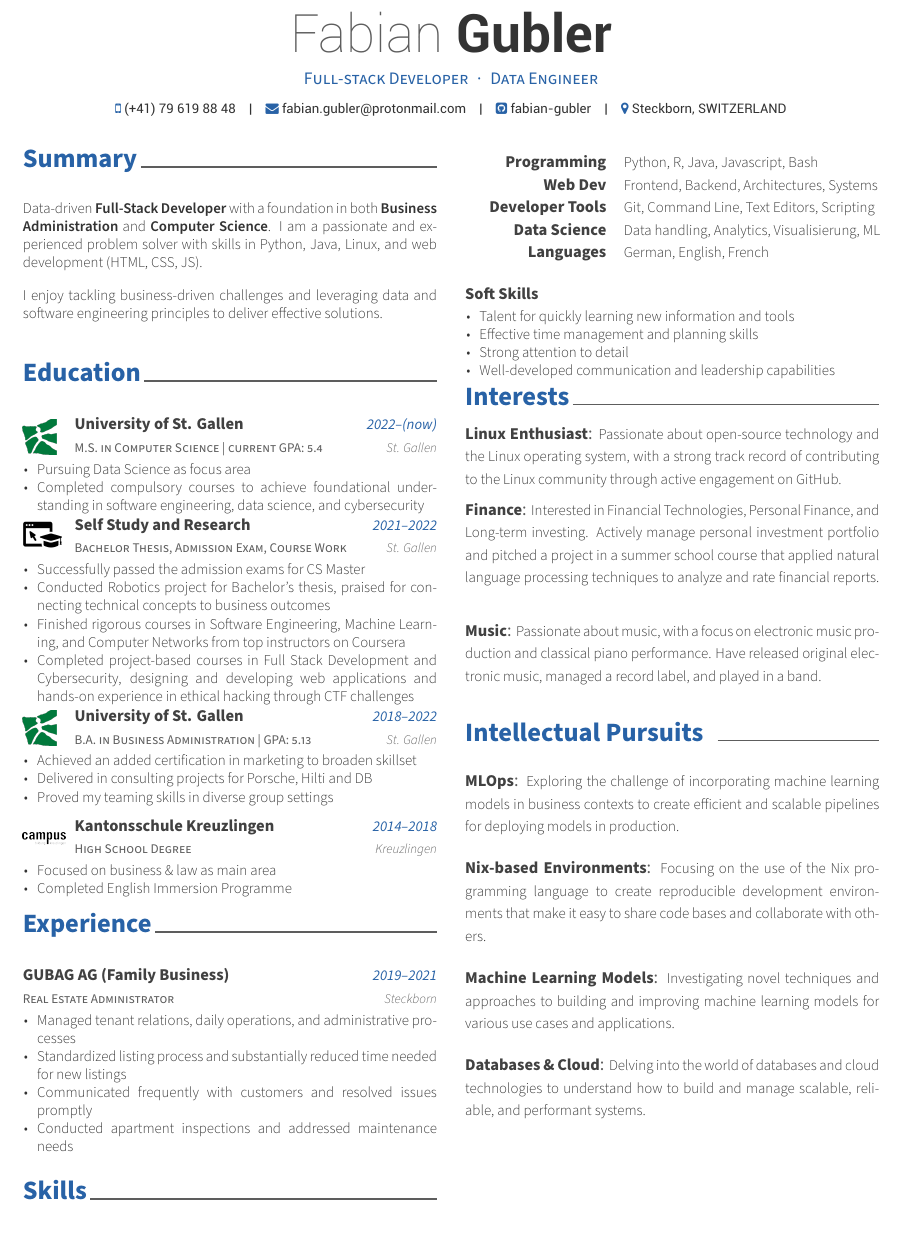
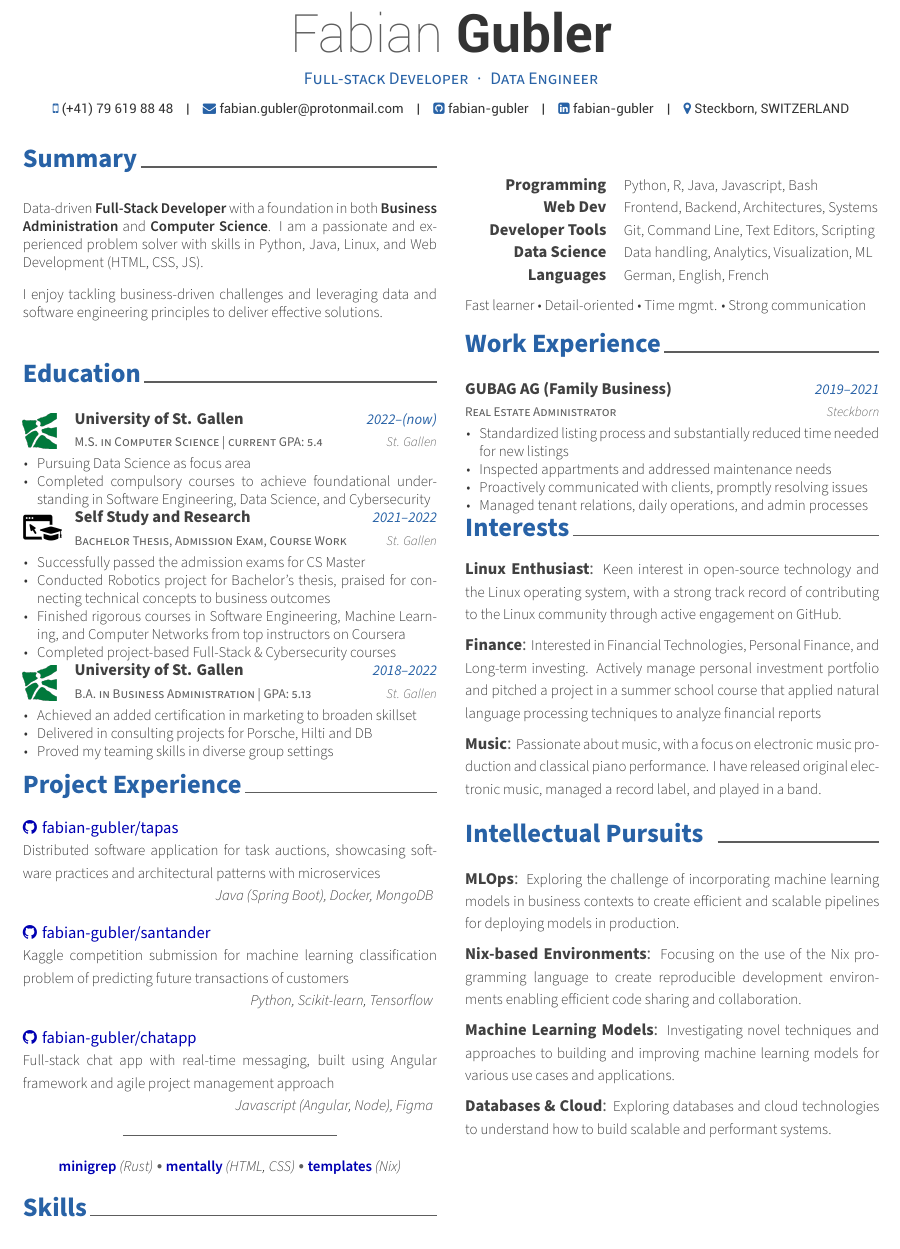
Before and after one commit to fabian-gubler/resume, a LaTeX CV (main.tex, which reads awesome-cv.cls, resume/4_interests.tex, resume/education.tex): part of the page, cut so that both start at the same text. Compiled offline with XeLaTeX.

Commit message:
manual update

```diff
--- a/awesome-cv.cls
+++ b/awesome-cv.cls
@@ -67,6 +67,9 @@
 \RequirePackage{fancyhdr}
 % Needed to manage colors
 \RequirePackage{xcolor}
+\colorlet{accent}{blue!70!black}
+\colorlet{emphasis}{black}
+
 % Needed to use \ifxetex-\else-\fi statement
 \RequirePackage{ifxetex}
 % Needed to use \if-\then-\else statement
--- a/main.tex
+++ b/main.tex
@@ -71,7 +71,7 @@
 \email{fabian.gubler@protonmail.com}
 % \homepage{onurferhat.com}
 \github{fabian-gubler}
-% \linkedin{onurferhat}
+\linkedin{fabian-gubler}
 \location{Steckborn, \en{SWITZERLAND}\de{SCHWEIZ}}
 % \stackoverflow{SOid}{SOname}
 % \twitter{@twit}
@@ -102,11 +102,12 @@
 
 
 \input{resume/summary.tex}
-\input{resume/1_education.tex}
-\input{resume/2_experience.tex}
-\input{resume/3_skills.tex}
-\input{resume/4_interests.tex}
-\input{resume/5_pursuits.tex}
+\input{resume/education.tex}
+\input{resume/projects.tex}
+\input{resume/skills.tex}
+\input{resume/work.tex}
+\input{resume/interests.tex}
+\input{resume/pursuits.tex}
 
 
 %-------------------------------------------------------------------------------
--- a/resume/4_interests.tex
+++ /dev/null
@@ -1,45 +0,0 @@
-%-------------------------------------------------------------------------------
-%	SECTION TITLE
-%-------------------------------------------------------------------------------
-\cvsection{\en{Interests}\de{Interessen}}
-
-\begin{cvopensource}
-
-	\vspace{1mm}
-
-
-	% Interests
-		% \itemsep-0.8em
-
-		\setlength{\parskip}{0pt}
-
-		%---------------------------------------------------------
-		\cvproject
-		{Linux Enthusiast} % Award
-		{
-			\en{Passionate about open-source technology and the Linux operating system, with a strong track record of contributing to the Linux community through active engagement on GitHub.}
-			\de{Leidenschaft für Open-Source-Technologien und das Linux-Betriebssystem, mit einer starken Beteiligung an der Linux-Community durch aktives Engagement auf GitHub.}
-		}
-
-		%---------------------------------------------------------
-		\cvproject
-		{
-			\en{Finance}%
-			\de{Finanzwesen}%
-		}
-		{
-			\en{Interested in Financial Technologies, Personal Finance, and Long-term investing. Actively manage personal investment portfolio and pitched a project in a summer school course that applied natural language processing techniques to analyze and rate financial reports.}
-			\de{Starkes Interesse an Finanzwesen, persönlichen Finanzen und langfristiges Investieren. Verwalte ein persönliches Anlageportfolio und habe in einem Sommerkurs ein NLP Projekt konzipiert, zur Analyse und Bewertung von Finanzberichten.}
-		}
-
-		\cvproject
-		{
-			\en{Music}%
-			\de{Musik}%
-		}
-		{
-			\en{Passionate about music, with a focus on electronic music production and classical piano performance. Have released original electronic music, managed a record label, and played in a band.}
-			\de{Leidenschaftlicher Musiker mit Fokus auf elektronischer Musikproduktion und klassischen Klavier. Persönlich habe ich eigene Musik veröffentlicht, ein Plattenlabel geführt und in einer Band gespielt.}
-		}
-
-\end{cvopensource}
--- a/resume/1_education.tex
+++ b/resume/education.tex
@@ -58,15 +58,15 @@
 			      }
 			\item {
 			            \en{Conducted Robotics project for Bachelor's thesis, praised for connecting technical concepts to business outcomes}
-						\de{Robotik Forschung meiner Bachelorarbeit wurde gelobt für die Verknüpfung technischer Konzepte mit betrieblichen Auswirkungen}
+						\de{Robotik Forschung meiner Bachelorarbeit wurde gelobt für die praxisnahe Zusammenführung von Technologie und Wirtschaft}
 			      }
 			\item {
 			            \en{Finished rigorous courses in Software Engineering, Machine Learning, and Computer Networks from top instructors on Coursera}
 			            \de{Absolvierte anspruchsvolle Kurse in Software Engineering, Machine Learning und Computer Networking von Top-Dozenten auf Coursera}
 			      }
 			\item {
-			            \en{Completed project-based courses in Full Stack Development and Cybersecurity, designing and developing web applications and hands-on experience in ethical hacking through CTF challenges}
-						\de{Projektbasierte Kurse in Full-Stack Entwicklung und Cybersecurity vermittelten praktische Skills über Webapplikationen und Hacking}
+					\en{Completed project-based Full-Stack \& Cybersecurity courses}
+						\de{Projektbasierte Kurse in Full-Stack Entwicklung und Cybersecurity}
 			      }
 		\end{cvitems}
 	}
@@ -106,30 +106,29 @@
 
 
 
-	\vspace{2mm}
 
 	%---------------------------------------------------------
-	\cventry
-	{
-		\en{High School Degree}
-		\de{Maturität}
-	}
-	{Kantonsschule Kreuzlingen} % Institution
-	{2014--2018} % Location
-	{Kreuzlingen} % Date(s)
-	{
-		\begin{cvitems} % Description(s) bullet points
-			\item {
-			            \en{Focused on business \& law as main area}
-			            \de{Schwerpunktfach Wirtschaft \& und Recht}
-			      }
-			\item {
-			            \en{Completed English Immersion Programme}
-			            \de{Englisch Immersionsklasse}
-			      }
-		\end{cvitems}
-	}
-	{\multirow{2}{1.1cm}{\parbox{1\linewidth}{\vspace{0cm}\includegraphics[scale=0.03]{logo/campus.png}}}}
+	% \cventry
+	% {
+	% 	\en{High School Degree}
+	% 	\de{Maturität}
+	% }
+	% {Kantonsschule Kreuzlingen} % Institution
+	% {2014--2018} % Location
+	% {Kreuzlingen} % Date(s)
+	% {
+	% 	\begin{cvitems} % Description(s) bullet points
+	% 		\item {
+	% 		            \en{Focused on business \& law as main area}
+	% 		            \de{Schwerpunktfach Wirtschaft \& und Recht}
+	% 		      }
+	% 		\item {
+	% 		            \en{Completed English Immersion Programme}
+	% 		            \de{Englisch Immersionsklasse}
+	% 		      }
+	% 	\end{cvitems}
+	% }
+	% {\multirow{2}{1.1cm}{\parbox{1\linewidth}{\vspace{0cm}\includegraphics[scale=0.03]{logo/campus.png}}}}
 
 	%---------------------------------------------------------
 
--- /dev/null
+++ b/resume/interests.tex
@@ -0,0 +1,47 @@
+%-------------------------------------------------------------------------------
+%	SECTION TITLE
+%-------------------------------------------------------------------------------
+\cvsection{\en{Interests}\de{Interessen}}
+
+\begin{cvopensource}
+
+	\vspace{2mm}
+
+
+	% Interests
+		% \itemsep-0.8em
+
+		\setlength{\parskip}{0pt}
+
+		%---------------------------------------------------------
+		\cvproject
+		{Linux Enthusiast} % Award
+		{
+			\en{Keen interest in open-source technology and the Linux operating system, with a strong track record of contributing to the Linux community through active engagement on GitHub.}
+			\de{Faszination für Open-Source Technologien und das Linux-Betriebssystem, mit einer starken Beteiligung an der Linux-Community durch aktives Engagement auf GitHub.}
+		}
+
+		%---------------------------------------------------------
+		\cvproject
+		{
+			\en{Finance}%
+			\de{Finanzwesen}%
+		}
+		{
+			\en{Interested in Financial Technologies, Personal Finance, and Long-term investing. Actively manage personal investment portfolio and pitched a project in a summer school course that applied natural language processing techniques to analyze financial reports}
+			\de{Starkes Interesse an Finanzwesen, persönlichen Finanzen und langfristiges Investieren. Verwalte ein persönliches Anlageportfolio und habe in einem Sommerkurs ein NLP Projekt konzipiert, zur Analyse und Bewertung von Finanzberichten.}
+		}
+
+		\cvproject
+		{
+			\en{Music}%
+			\de{Musik}%
+		}
+		{
+			\en{Passionate about music, with a focus on electronic music production and classical piano performance. I have released original electronic music, managed a record label, and played in a band.}
+			\de{Leidenschaftlicher Musiker mit Fokus auf elektronischer Musikproduktion und klassischem Klavier. Habe eigene Musik veröffentlicht, ein Plattenlabel gegründet und in einer Band gespielt.}
+		}
+
+		\vspace{-2.5mm}
+
+\end{cvopensource}
--- /dev/null
+++ b/resume/projects.tex
@@ -0,0 +1,76 @@
+%-------------------------------------------------------------------------------
+%	SECTION TITLE
+%-------------------------------------------------------------------------------
+\cvsection{Project Experience}
+
+\vspace{-0.5mm}
+
+\begin{projects}
+	\project
+	{fabian-gubler/tapas}
+	{
+		\en{
+		Distributed software application for task auctions, showcasing software practices and architectural patterns with microservices
+		}
+		\de{
+			Microservices Softwareanwendung, entwickelt zur Vertiefung des Verständnisses von verteilten Systemen und Softwarearchitekturen
+			}
+		}
+	{\hspace*{\fill} \emph{Java (Spring Boot), Docker, MongoDB}}
+
+	\project
+	{fabian-gubler/santander}
+	{
+		\en{
+		Kaggle competition submission for machine learning classification problem of predicting future transactions of customers
+		}
+		\de{
+				Kaggle-Wettbewerb für ein Machine-Learning Klassifikationsproblem, welches zukünftige Kunden-Transaktionen vorhersagen kann
+			}
+		}
+	{\hspace*{\fill} \emph{Python, Scikit-learn, Tensorflow}}
+
+	\project
+	{fabian-gubler/chatapp}
+	{
+		\en{
+		Full-stack chat app with real-time messaging, built using Angular framework and agile project management approach
+			}
+			\de{
+					Leistungsstarke Full-Stack Chat-Plattform mit Echtzeit Messaging implementiert mit agilen Projektmanagement-Methoden
+				}
+		}
+	{\hspace*{\fill} \emph{Javascript (Angular, Node), Figma}}
+
+% \hrulefill
+
+ \centerline{\rule{0.25\textwidth}{0.2pt}}
+\centering
+\descriptionstyle{\textbf{\href{https://github.com/fabian-gubler/minigrep}{\color{accent}minigrep}} \emph{(Rust)}} •
+\descriptionstyle{\textbf{\href{https://github.com/fabian-gubler/mentally}{\color{accent}mentally}} \emph{(HTML, CSS)}} •
+\descriptionstyle{\textbf{\href{https://github.com/fabian-gubler/templates}{\color{accent}templates}} \emph{(Nix)}}
+
+% \hrulefill
+%
+	% \small{\color{emphasis}Additional Projects}
+%
+% 		\vspace{0.5em}
+%
+% 		\begin{cvitems} % Description(s) of tasks/responsibilities
+% 			\item {
+% 					\descriptionstyle{\textbf{\href{https://github.com/fabian-gubler/minigrep}{\color{accent}minigrep}}: command-line utility}
+% 					\hspace*{\fill} \descriptionstyle{\emph{Rust}}
+% 			      }
+% 			\item {
+% 					\descriptionstyle{\textbf{\href{https://github.com/fabian-gubler/mentally}{\color{accent}mentally}}: startup landing page}
+% 					\hspace*{\fill} \descriptionstyle{\emph{HTML, CSS}}
+% 			      }
+% 			\item {
+% 					\descriptionstyle{\textbf{\href{https://github.com/fabian-gubler/templates}{\color{accent}templates}}: custom dev environments}
+% 					\hspace*{\fill} \descriptionstyle{\emph{Nix}}
+% 			      }
+% 		\end{cvitems}
+%
+% 	\vspace{3mm}
+
+\end{projects}
--- a/resume/5_pursuits.tex
+++ b/resume/pursuits.tex
@@ -3,16 +3,18 @@
 %-------------------------------------------------------------------------------
 % \cvsection{Intellectual Pursuits}
 \cvsection{\en{Intellectual Pursuits}
-% \de{Persönliche Weiterentwicklung}
-\de{Aktuelle Interessengebiete}
+	% \de{Persönliche Weiterentwicklung}
+	\de{Aktuelle Interessengebiete}
 }
 
-\vspace{1mm}
+\vspace{2.5mm}
+
 
 %-------------------------------------------------------------------------------
 %	CONTENT
 %-------------------------------------------------------------------------------
 \begin{cvopensource}
+	\setlength{\parskip}{0pt}
 
 	%---------------------------------------------------------
 	\cvproject
@@ -33,7 +35,7 @@
 	}
 	{
 		% Reproducible development environments
-		\en{Focusing on the use of the Nix programming language to create reproducible development environments that make it easy to share code bases and collaborate with others.}
+		\en{Focusing on the use of the Nix programming language to create reproducible development environments enabling efficient code sharing and collaboration.}
 		\de{Verwendung der Programmiersprache Nix zur Schaffung von reproduzierbarer Entwicklungsumgebungen, um die Produktivität von Softwareentwickler zu steigern.}
 	}
 	%---------------------------------------------------------
@@ -59,7 +61,7 @@
 	}
 	{
 		% Data pipelines
-		\en{Delving into the world of databases and cloud technologies to understand how to build and manage scalable, reliable, and performant systems.}
+		\en{Exploring databases and cloud technologies to understand how to build scalable and performant systems.}
 		\de{Vertiefung in die Welt der Datenbanken und Cloud-Technologien, um zu verstehen, wie man skalierbare, zuverlässige und leistungsfähige Systeme aufbauen kann.}
 	}
 	%---------------------------------------------------------
--- a/resume/3_skills.tex
+++ b/resume/skills.tex
@@ -3,7 +3,7 @@
 %-------------------------------------------------------------------------------
 \cvsection{Skills}
 
-\vspace{0mm}
+\vspace{0.5mm}
 
 %\cvsubsection{Skills}
 
@@ -32,7 +32,7 @@
 	%---------------------------------------------------------
 	\cvskill
 	{Data Science} % Category
-	{Data handling, Analytics, Visualisierung, ML} % Skills
+	{Data handling, Analytics, Visualization, ML} % Skills
 	%---------------------------------------------------------
 	\cvskill
 	{
@@ -51,27 +51,34 @@
 
 % ------------------------------------------------------------------------------
 % Alternative
-% Problem-solver • Quick learner • Attention to detail • Time management • Communication • Leadership}
+% \descriptionstyle{Quick learner • Attention to detail • Time management • Communication}
+\en{
+\descriptionstyle{Fast learner • Detail-oriented • Time mgmt. • Strong communication}
+	}
+\de{
+\descriptionstyle{Lernbereitschaft • Detailgenau • Zeitmanagement • Teamfähigkeit}
+	}
 
-\begin{cvcourses}
-	\cvcourse{
-		\begin{cvitems}
-			\item {
-			            \en{Talent for quickly learning new information and tools}
-			            \de{Schnelles Lernen neuer Fähigkeiten}
-			      }
-			\item {
-			            \en{Effective time management and planning skills}
-			            \de{Effizientes Zeitmanagement und Organisation}
-			      }
-			\item {
-			            \en{Strong attention to detail}
-			            \de{Grosse Aufmerksamkeit für Details}
-			      }
-			\item {
-			            \en{Well-developed communication and leadership capabilities}
-			            \de{Ausgeprägte Kommunikations- und Führungsfähigkeiten}
-			      }
-		\end{cvitems}
-	}
-\end{cvcourses}
+% \begin{cvcourses}
+% 	\cvcourse{
+% 		\begin{cvitems}
+% 			\item {
+% 			            \en{Talent for quickly learning new information and tools}
+% 			            \de{Schnelles Lernen neuer Fähigkeiten}
+% 			      }
+% 			\item {
+% 			            \en{Effective time management and planning skills}
+% 			            \de{Effizientes Zeitmanagement und Organisation}
+% 			      }
+% 			\item {
+% 			            \en{Strong attention to detail}
+% 			            \de{Grosse Aufmerksamkeit für Details}
+% 			      }
+% 			\item {
+% 			            \en{Well-developed communication and leadership capabilities}
+% 			            \de{Ausgeprägte Kommunikations- und Führungsfähigkeiten}
+% 			      }
+% 		\end{cvitems}
+% 	}
+% \end{cvcourses}
+\vspace{-0.5mm}
--- a/resume/summary.tex
+++ b/resume/summary.tex
@@ -13,20 +13,19 @@
 
 	\en{
 		Data-driven \textbf{Full-Stack Developer} with a foundation in both \textbf{Business Administration} and \textbf{Computer Science}.
-			I am a passionate and experienced problem solver with skills in Python, Java, Linux, and web development (HTML, CSS, JS).
+			I am a passionate and experienced problem solver with skills in Python, Java, Linux, and Web Development (HTML, CSS, JS).
 
 
 			I enjoy tackling business-driven challenges and leveraging data and software engineering principles to deliver effective solutions.
 	}
 
 	\de{
-		Datenorientierter \textbf{Full-Stack-Entwickler} mit einem Hintergrund in \textbf{Betriebswirtschaft} und \textbf{Informatik}.
+		Datenorientierter \textbf{Full-Stack Entwickler} mit Hintergrund in \textbf{Informatik} und \textbf{Betriebswirtschaft}.
 			Ich bin ein leidenschaftlicher und erfahrener Problemlöser mit Kenntnissen in Python, Java, Linux und Web Technologien (HTML, CSS, JS).
 
-
-			Es macht mir Freude, unternehmensorientierte Herausforderungen anzugehen und die Prinzipien der Daten- und Softwaretechnik zu nutzen, um effektive Lösungen zu erarbeiten.
+			Es begeistert mich, unternehmerische Herausforderungen durch effektive Lösungen zu meistern, die auf modernen Technologien aufbauen.
 	}
 
-\vspace{2mm}
+\vspace{3mm}
 
 \end{cvparagraph}
--- a/resume/2_experience.tex
+++ b/resume/work.tex
@@ -1,8 +1,9 @@
 %-------------------------------------------------------------------------------
 %	SECTION TITLE
 %-------------------------------------------------------------------------------
-\cvsection{\en{Experience}\de{Berufserfahrung}}
-\vspace{3mm}
+\cvsection{\en{Work Experience}\de{Berufserfahrung}}
+
+\vspace{2.5mm}
 
 %-------------------------------------------------------------------------------
 %	CONTENT
@@ -22,26 +23,26 @@
 	{
 		\begin{cvitems} % Description(s) of tasks/responsibilities
 			\item {
-			            \en{Managed tenant relations, daily operations, and administrative processes}
-			            \de{Massgeblicher Beitrag zur Lösung von laufenden Herausforderungen, Verwaltungsabläufen, und Mieterbeziehungen}
+						\en{Standardized listing process and substantially reduced time needed for new listings}
+			            \de{Standardisierung den Inserierungsprozess ermöglichte eine erhebliche Zeitersparnis bei der Aufnahme neuer Inserate}
 			      }
 			\item {
-						\en{Standardized listing process and substantially reduced time needed for new listings}
-			            \de{Standardisierte den Inserierungsprozess und ermöglichte eine erhebliche Zeitersparnis bei der Aufnahme neuer Inserate}
+			            \en{Inspected appartments and addressed maintenance needs}
+						\de{Durchführung von Inspektionen \& Ermittlung des Wartungsbedarfs}
 			      }
 			\item {
-			            \en{Communicated frequently with customers and resolved issues promptly}
-			            \de{Effektive Kommunikation mit Mieterschaft und rasche Behebung von Problemen}
+						\en{Proactively communicated with clients, promptly resolving issues}
+			            \de{Proaktive Mieterkommunikation und rasche Problemlösung}
 			      }
 			\item {
-			            \en{Conducted apartment inspections and addressed maintenance needs}
-			            \de{Durchführung von Wohnungsinspektionen und Ermittlung des Wartungsbedarfs}
+			            \en{Managed tenant relations, daily operations, and admin processes}
+			            \de{Massgeblicher Beitrag zur Lösung von Herausforderungen}
 			      }
 		\end{cvitems}
 	}
 	% {\multirow{1}{1.1cm}{\parbox{1\linewidth}{\vspace{0cm}\includegraphics[scale=0.05]{logo/gubag.png}}}}
 	{}
 
-	\vspace{2mm}
+	\vspace{-2mm}
 
 \end{cventries}
```
Also changed, not shown: de_FabianGublerResume.pdf, en_FabianGublerResume.pdf, awesome-cv.cls (25 more changed lines), resume/education.tex (4 more changed lines), resume/pursuits.tex (2 more changed lines), resume/summary.tex (2 more changed lines), 3 other files.
